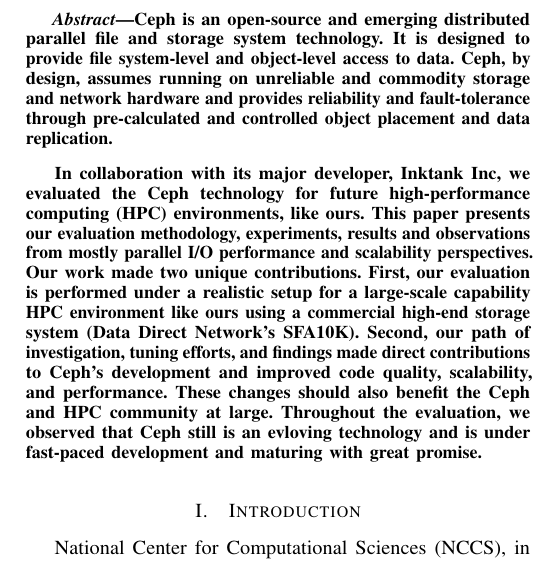
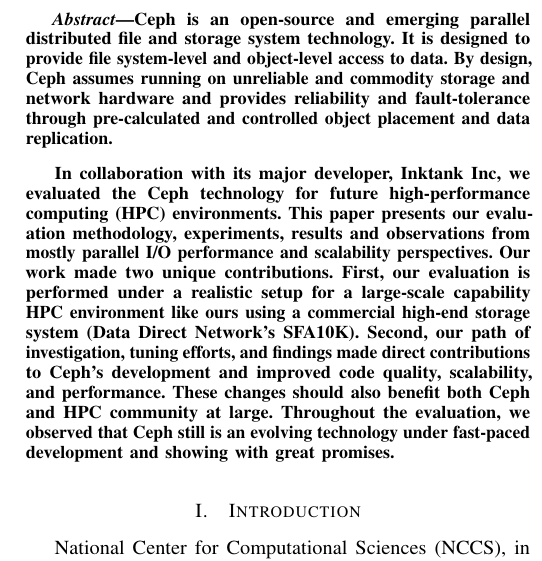
Before and after one commit to fwang2/pdsw12-ceph, a LaTeX paper (paper.tex, which reads abstract.tex): part of one column of page 1 of 8, cut so that both start at the same text. Compiled offline with pdfLaTeX.

Commit message:
polish on abstract

```diff
--- a/abstract.tex
+++ b/abstract.tex
@@ -3,25 +3,28 @@
 %Ceph is designed to be a reliable and scalable fault tolerant parallel file
 %system with a number of intriguing features.
 
-Ceph is an open-source and emerging distributed parallel file and storage
-system technology. It is designed to provide file system-level and object-level
-access to data. Ceph, by design, assumes running on unreliable and commodity
-storage and network hardware and provides reliability and fault-tolerance
-through pre-calculated and controlled object placement and data replication.
+Ceph is an open-source and emerging parallel distributed file and storage
+system technology. It is designed to provide file system-level and
+object-level access to data. By design, Ceph assumes running on unreliable and
+commodity storage and network hardware and provides reliability and
+fault-tolerance through pre-calculated and controlled object placement and
+data replication.
 
 In collaboration with its major developer, Inktank Inc, we evaluated the Ceph
-technology for future high-performance computing (HPC) environments, like ours.
-This paper presents our evaluation methodology, experiments, results and
-observations from mostly parallel I/O performance and scalability perspectives.
-Our work made two unique contributions. First, our evaluation is performed
-under a realistic setup for a large-scale capability HPC environment like ours
-using a commercial high-end storage system (Data Direct Network's SFA10K).
+technology for future high-performance computing (HPC) environments.  This
+paper presents our evaluation methodology, experiments, results and
+observations from mostly parallel I/O performance and scalability
+perspectives.  Our work made two unique contributions. First, our evaluation
+is performed under a realistic setup for a large-scale capability HPC
+environment like ours using a commercial high-end storage system (Data Direct
+Network's SFA10K).
 %although typical in large-scale HPC environment, but atypical for average
 %commercial off-the-shelf setup.
 Second, our path of investigation, tuning efforts, and findings made direct
-contributions to Ceph's development and improved code quality, scalability, and
-performance. These changes should also benefit the Ceph and HPC community at
-large. Throughout the evaluation, we observed that Ceph still is an evloving
-technology and is under fast-paced development and maturing with great promise.
+contributions to Ceph's development and improved code quality, scalability,
+and performance. These changes should also benefit both Ceph and HPC community
+at large. Throughout the evaluation, we observed that Ceph still is an
+evolving technology under fast-paced development and showing with great
+promises.
 
 \end{abstract}
```
